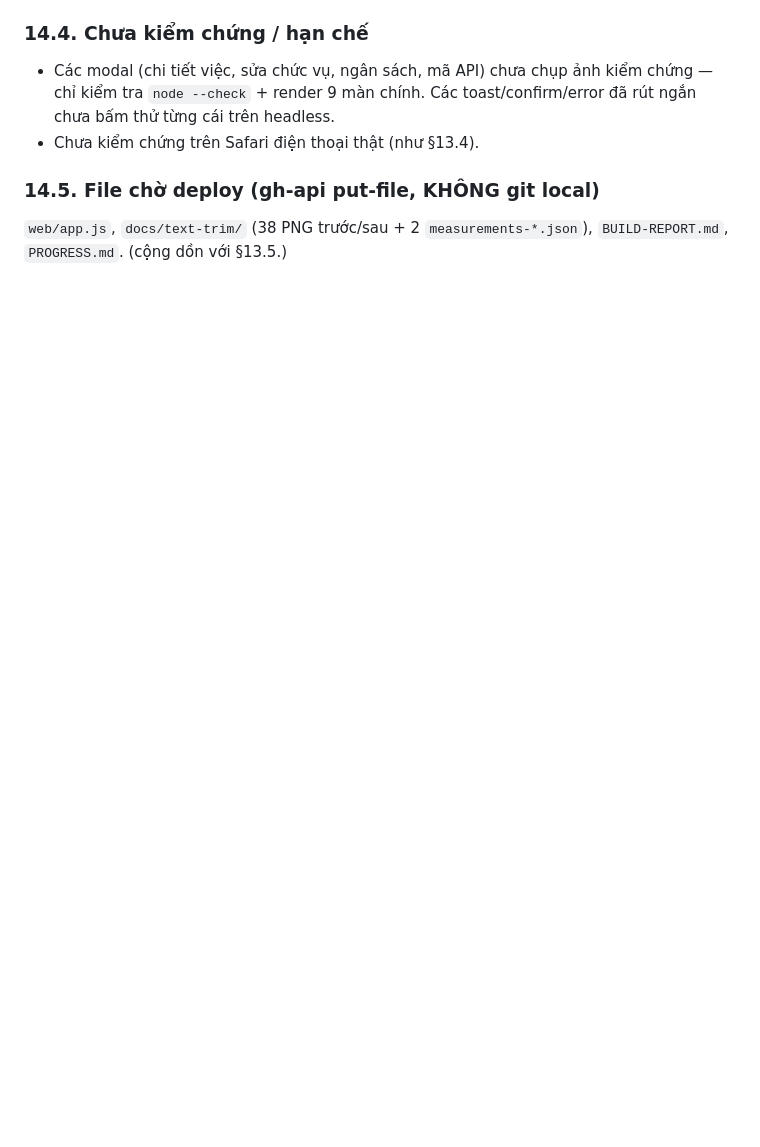
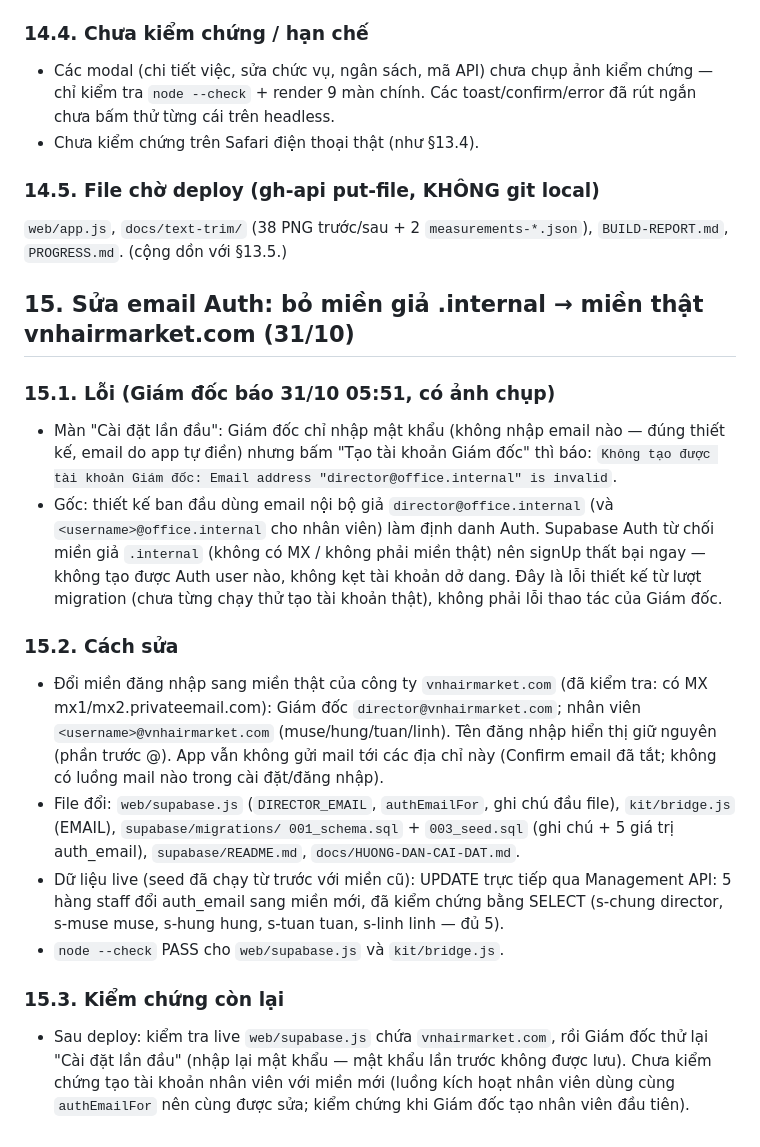
Before and after one commit to chungdenroi/ai-office-3d, a Markdown page: BUILD-REPORT.md, the part around the change. Drawn GitHub-style; blank space fills up the shorter version.

Commit message:
Fix Auth email: office.internal rejected by Supabase, use vnhairmarket.com

```diff
--- a/BUILD-REPORT.md
+++ b/BUILD-REPORT.md
@@ -957,3 +957,42 @@ Kích hoạt: Giám đốc gửi 2 ảnh chụp điện thoại (~390px, màn Nh
 `web/app.js`, `docs/text-trim/` (38 PNG trước/sau + 2
 `measurements-*.json`), `BUILD-REPORT.md`, `PROGRESS.md`.
 (cộng dồn với §13.5.)
+
+## 15. Sửa email Auth: bỏ miền giả .internal → miền thật vnhairmarket.com (31/10)
+
+### 15.1. Lỗi (Giám đốc báo 31/10 05:51, có ảnh chụp)
+- Màn "Cài đặt lần đầu": Giám đốc chỉ nhập mật khẩu (không nhập email
+  nào — đúng thiết kế, email do app tự điền) nhưng bấm "Tạo tài khoản
+  Giám đốc" thì báo: `Không tạo được tài khoản Giám đốc: Email address
+  "director@office.internal" is invalid`.
+- Gốc: thiết kế ban đầu dùng email nội bộ giả `director@office.internal`
+  (và `<username>@office.internal` cho nhân viên) làm định danh Auth.
+  Supabase Auth từ chối miền giả `.internal` (không có MX / không phải
+  miền thật) nên signUp thất bại ngay — không tạo được Auth user nào,
+  không kẹt tài khoản dở dang. Đây là lỗi thiết kế từ lượt migration
+  (chưa từng chạy thử tạo tài khoản thật), không phải lỗi thao tác của
+  Giám đốc.
+
+### 15.2. Cách sửa
+- Đổi miền đăng nhập sang miền thật của công ty `vnhairmarket.com` (đã
+  kiểm tra: có MX mx1/mx2.privateemail.com): Giám đốc
+  `director@vnhairmarket.com`; nhân viên `<username>@vnhairmarket.com`
+  (muse/hung/tuan/linh). Tên đăng nhập hiển thị giữ nguyên (phần trước
+  @). App vẫn không gửi mail tới các địa chỉ này (Confirm email đã tắt;
+  không có luồng mail nào trong cài đặt/đăng nhập).
+- File đổi: `web/supabase.js` (`DIRECTOR_EMAIL`, `authEmailFor`,
+  ghi chú đầu file), `kit/bridge.js` (EMAIL), `supabase/migrations/
+  001_schema.sql` + `003_seed.sql` (ghi chú + 5 giá trị auth_email),
+  `supabase/README.md`, `docs/HUONG-DAN-CAI-DAT.md`.
+- Dữ liệu live (seed đã chạy từ trước với miền cũ): UPDATE trực tiếp
+  qua Management API: 5 hàng staff đổi auth_email sang miền mới, đã
+  kiểm chứng bằng SELECT (s-chung director, s-muse muse, s-hung hung,
+  s-tuan tuan, s-linh linh — đủ 5).
+- `node --check` PASS cho `web/supabase.js` và `kit/bridge.js`.
+
+### 15.3. Kiểm chứng còn lại
+- Sau deploy: kiểm tra live `web/supabase.js` chứa `vnhairmarket.com`,
+  rồi Giám đốc thử lại "Cài đặt lần đầu" (nhập lại mật khẩu — mật khẩu
+  lần trước không được lưu). Chưa kiểm chứng tạo tài khoản nhân viên
+  với miền mới (luồng kích hoạt nhân viên dùng cùng `authEmailFor` nên
+  cùng được sửa; kiểm chứng khi Giám đốc tạo nhân viên đầu tiên).
```
